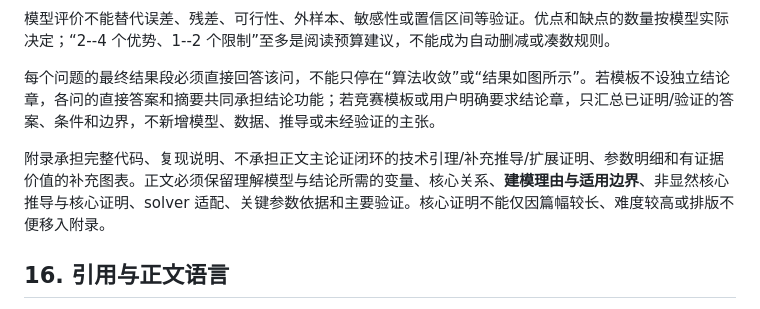
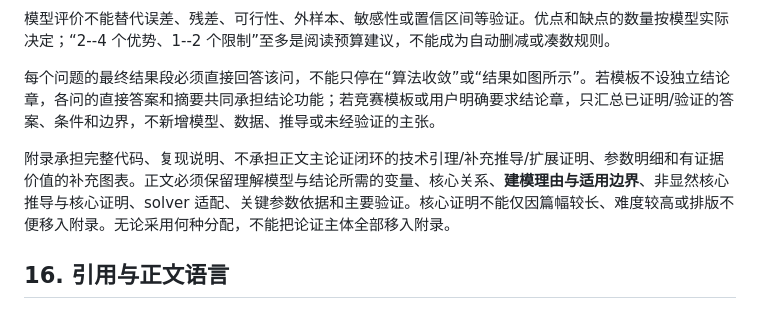
Before and after one commit to Vexushi1/mathmodel-skill, a Markdown page: modules/05_writing/paper_writing_protocol.md, the part around the change. Rendered like a GitHub page.

Commit message:
fix: preserve appendix anti-externalization invariant

```diff
--- a/modules/05_writing/paper_writing_protocol.md
+++ b/modules/05_writing/paper_writing_protocol.md
@@ -657,7 +657,7 @@ solver 的跨问递进也要与结构增量一致：若继续使用前问 solver
 
 每个问题的最终结果段必须直接回答该问，不能只停在“算法收敛”或“结果如图所示”。若模板不设独立结论章，各问的直接答案和摘要共同承担结论功能；若竞赛模板或用户明确要求结论章，只汇总已证明/验证的答案、条件和边界，不新增模型、数据、推导或未经验证的主张。
 
-附录承担完整代码、复现说明、不承担正文主论证闭环的技术引理/补充推导/扩展证明、参数明细和有证据价值的补充图表。正文必须保留理解模型与结论所需的变量、核心关系、**建模理由与适用边界**、非显然核心推导与核心证明、solver 适配、关键参数依据和主要验证。核心证明不能仅因篇幅较长、难度较高或排版不便移入附录。
+附录承担完整代码、复现说明、不承担正文主论证闭环的技术引理/补充推导/扩展证明、参数明细和有证据价值的补充图表。正文必须保留理解模型与结论所需的变量、核心关系、**建模理由与适用边界**、非显然核心推导与核心证明、solver 适配、关键参数依据和主要验证。核心证明不能仅因篇幅较长、难度较高或排版不便移入附录。无论采用何种分配，不能把论证主体全部移入附录。
 
 ## 16. 引用与正文语言
 
```
